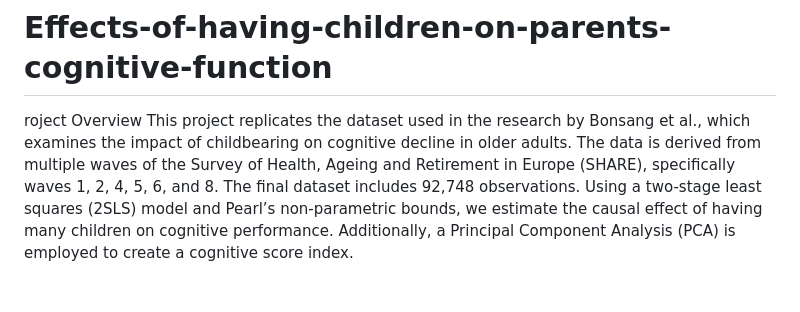
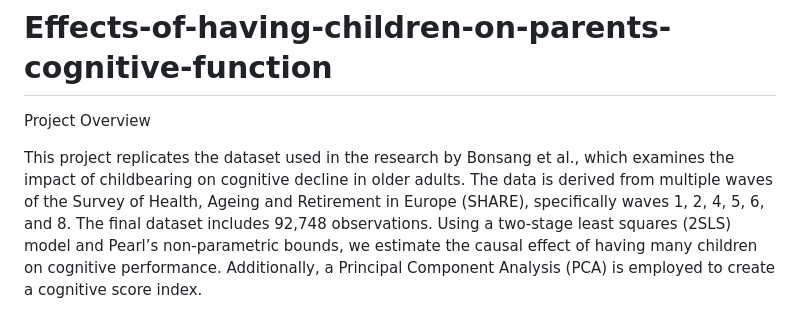
Before and after one commit to Giovasantoru/Effects-of-having-children-on-parents-cognitive-function, a Markdown page: README.md, the part around the change. Drawn GitHub-style; blank space fills up the shorter version.

```diff
--- a/README.md
+++ b/README.md
@@ -1,6 +1,7 @@
 # Effects-of-having-children-on-parents-cognitive-function
 
-roject Overview
+Project Overview
+
 This project replicates the dataset used in the research by Bonsang et al., which examines the impact of childbearing on cognitive decline in older adults. The data is derived from multiple waves of the Survey of Health, Ageing and Retirement in Europe (SHARE), specifically waves 1, 2, 4, 5, 6, and 8. The final dataset includes 92,748 observations. Using a two-stage least squares (2SLS) model and Pearl’s non-parametric bounds, we estimate the causal effect of having many children on cognitive performance. Additionally, a Principal Component Analysis (PCA) is employed to create a cognitive score index.
 
 Project Structure
```
